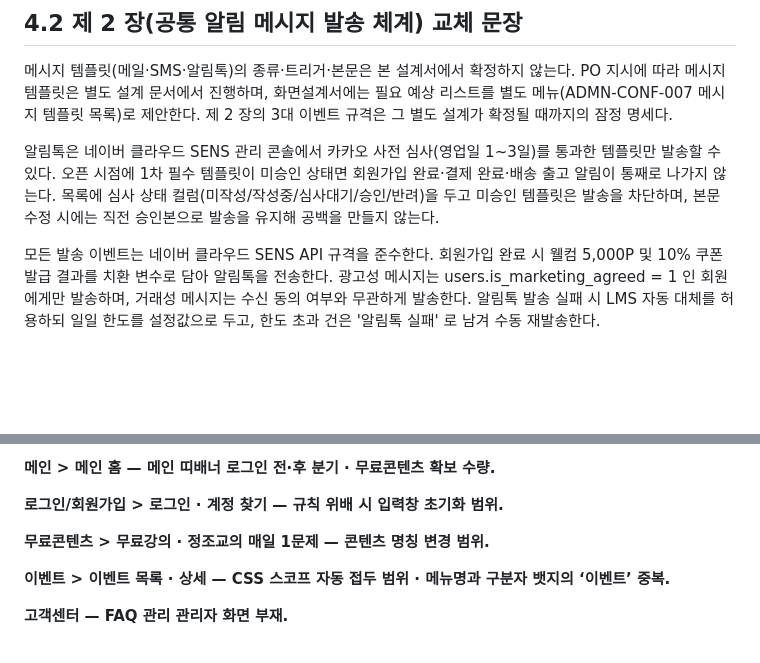
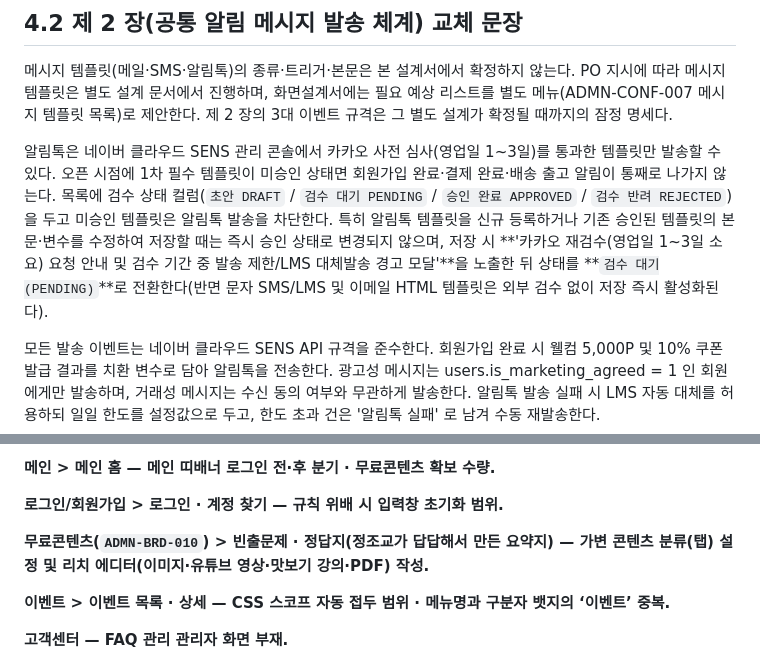
Before and after one commit to Mustsafe/sanjunmo-settlement, a Markdown page: docs/산준모닷컴 구축 통합 상세 설계서.md, 2 parts joined by grey strips. GitHub-like rendering; blank space fills up the shorter version.

```diff
--- a/docs/산준모닷컴 구축 통합 상세 설계서.md
+++ b/docs/산준모닷컴 구축 통합 상세 설계서.md
@@ -182,7 +182,7 @@ B2C 플랫폼의 주요 사용자 시퀀스 발생 시, 메시지 대기열(Queu
 
 메시지 템플릿(메일·SMS·알림톡)의 종류·트리거·본문은 본 설계서에서 확정하지 않는다. PO 지시에 따라 메시지 템플릿은 별도 설계 문서에서 진행하며, 화면설계서에는 필요 예상 리스트를 별도 메뉴(ADMN-CONF-007 메시지 템플릿 목록)로 제안한다. 제 2 장의 3대 이벤트 규격은 그 별도 설계가 확정될 때까지의 잠정 명세다.
 
-알림톡은 네이버 클라우드 SENS 관리 콘솔에서 카카오 사전 심사(영업일 1\~3일)를 통과한 템플릿만 발송할 수 있다. 오픈 시점에 1차 필수 템플릿이 미승인 상태면 회원가입 완료·결제 완료·배송 출고 알림이 통째로 나가지 않는다. 목록에 심사 상태 컬럼(미작성/작성중/심사대기/승인/반려)을 두고 미승인 템플릿은 발송을 차단하며, 본문 수정 시에는 직전 승인본으로 발송을 유지해 공백을 만들지 않는다.
+알림톡은 네이버 클라우드 SENS 관리 콘솔에서 카카오 사전 심사(영업일 1\~3일)를 통과한 템플릿만 발송할 수 있다. 오픈 시점에 1차 필수 템플릿이 미승인 상태면 회원가입 완료·결제 완료·배송 출고 알림이 통째로 나가지 않는다. 목록에 검수 상태 컬럼(`초안 DRAFT` / `검수 대기 PENDING` / `승인 완료 APPROVED` / `검수 반려 REJECTED`)을 두고 미승인 템플릿은 알림톡 발송을 차단한다. 특히 알림톡 템플릿을 신규 등록하거나 기존 승인된 템플릿의 본문·변수를 수정하여 저장할 때는 즉시 승인 상태로 변경되지 않으며, 저장 시 **'카카오 재검수(영업일 1~3일 소요) 요청 안내 및 검수 기간 중 발송 제한/LMS 대체발송 경고 모달'**을 노출한 뒤 상태를 **`검수 대기(PENDING)`**로 전환한다(반면 문자 SMS/LMS 및 이메일 HTML 템플릿은 외부 검수 없이 저장 즉시 활성화된다).
 
 모든 발송 이벤트는 네이버 클라우드 SENS API 규격을 준수한다. 회원가입 완료 시 웰컴 5,000P 및 10% 쿠폰 발급 결과를 치환 변수로 담아 알림톡을 전송한다. 광고성 메시지는 users.is\_marketing\_agreed \= 1 인 회원에게만 발송하며, 거래성 메시지는 수신 동의 여부와 무관하게 발송한다. 알림톡 발송 실패 시 LMS 자동 대체를 허용하되 일일 한도를 설정값으로 두고, 한도 초과 건은 '알림톡 실패' 로 남겨 수동 재발송한다.
 
@@ -555,7 +555,7 @@ USER-CS-002 FAQ 상세 / USER-CART-001-P1 교재 단독 삭제 확인 팝업 / U
 
 **로그인/회원가입 \> 로그인 · 계정 찾기 — 규칙 위배 시 입력창 초기화 범위.**
 
-**무료콘텐츠 \> 무료강의 · 정조교의 매일 1문제 — 콘텐츠 명칭 변경 범위.**
+**무료콘텐츠(`ADMN-BRD-010`) \> 빈출문제 · 정답지(정조교가 답답해서 만든 요약지) — 가변 콘텐츠 분류(탭) 설정 및 리치 에디터(이미지·유튜브 영상·맛보기 강의·PDF) 작성.**
 
 **이벤트 \> 이벤트 목록 · 상세 — CSS 스코프 자동 접두 범위 · 메뉴명과 구분자 뱃지의 ‘이벤트’ 중복.**
 
```
Also changed, not shown: other parts of docs/산준모닷컴 구축 통합 상세 설계서.md (+8 -8 lines).
